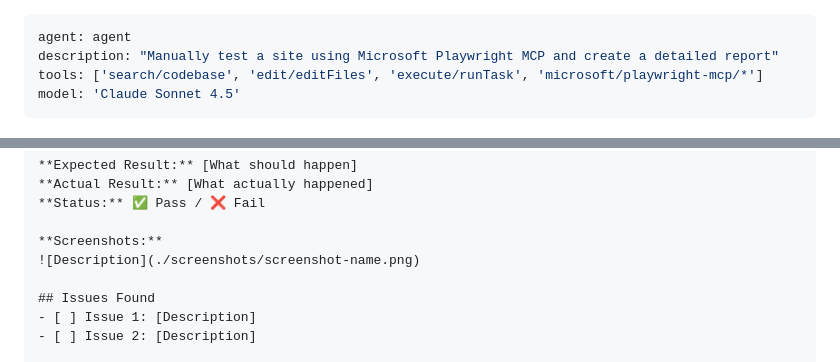
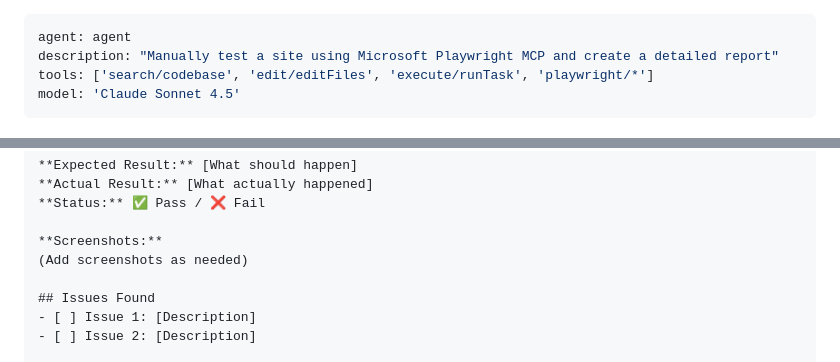
Before and after one commit to lenvolk/simplepetapp, a Markdown page: .github/prompts/playwright-manual-test-report.prompt.md, 2 parts joined by grey strips. GitHub-like rendering.

Commit message:
Update Playwright manual test report tools and modify screenshot placeholder

```diff
--- a/.github/prompts/playwright-manual-test-report.prompt.md
+++ b/.github/prompts/playwright-manual-test-report.prompt.md
@@ -1,7 +1,7 @@
 ---
 agent: agent
 description: "Manually test a site using Microsoft Playwright MCP and create a detailed report"
-tools: ['search/codebase', 'edit/editFiles', 'execute/runTask', 'microsoft/playwright-mcp/*']
+tools: ['search/codebase', 'edit/editFiles', 'execute/runTask', 'playwright/*']
 model: 'Claude Sonnet 4.5'
 ---
 
@@ -107,7 +107,7 @@ Generate a markdown report in `manual-tests/` directory with this structure:
 **Status:** ✅ Pass / ❌ Fail
 
 **Screenshots:**
-![Description](./screenshots/screenshot-name.png)
+(Add screenshots as needed)
 
 ## Issues Found
 - [ ] Issue 1: [Description]
```
